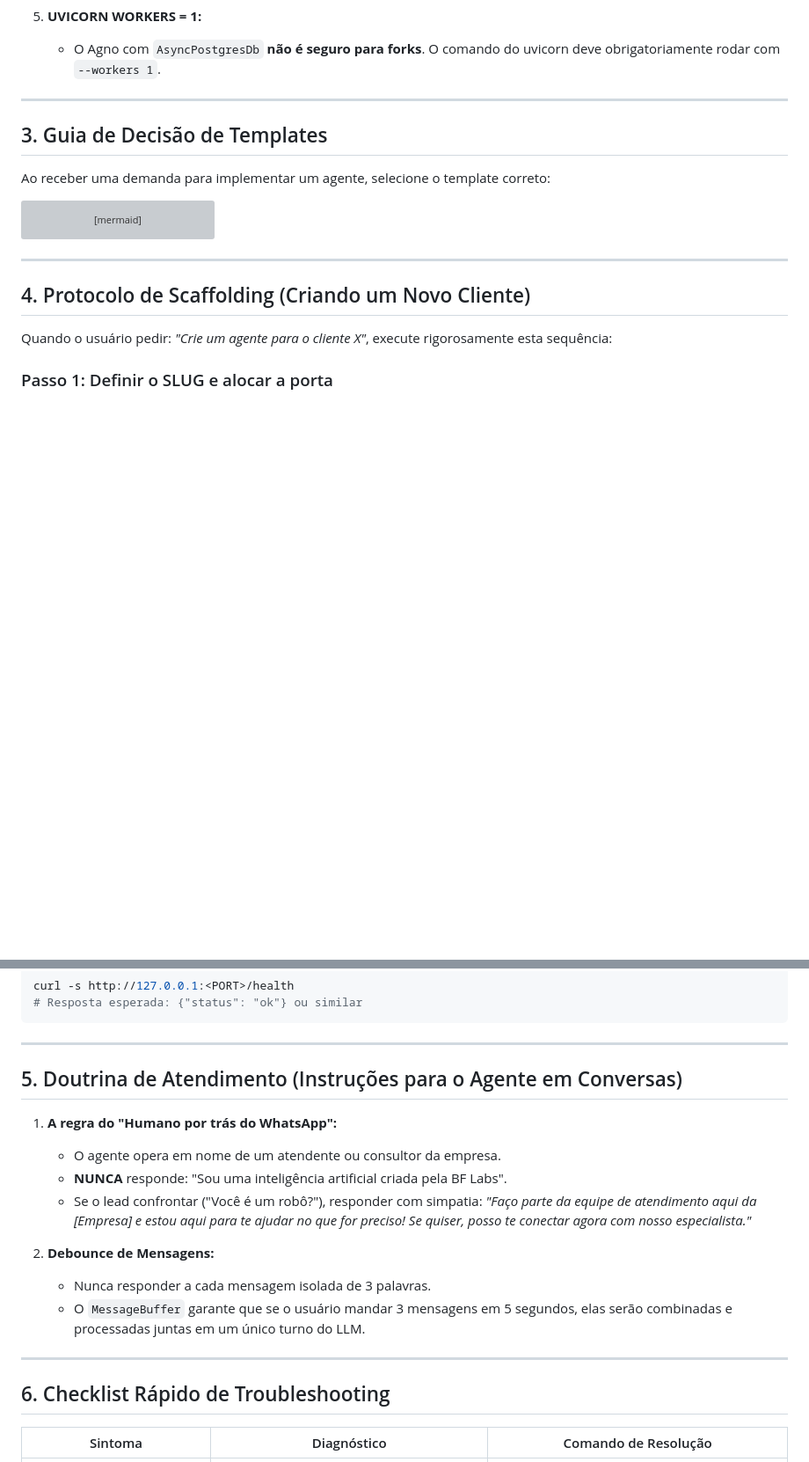
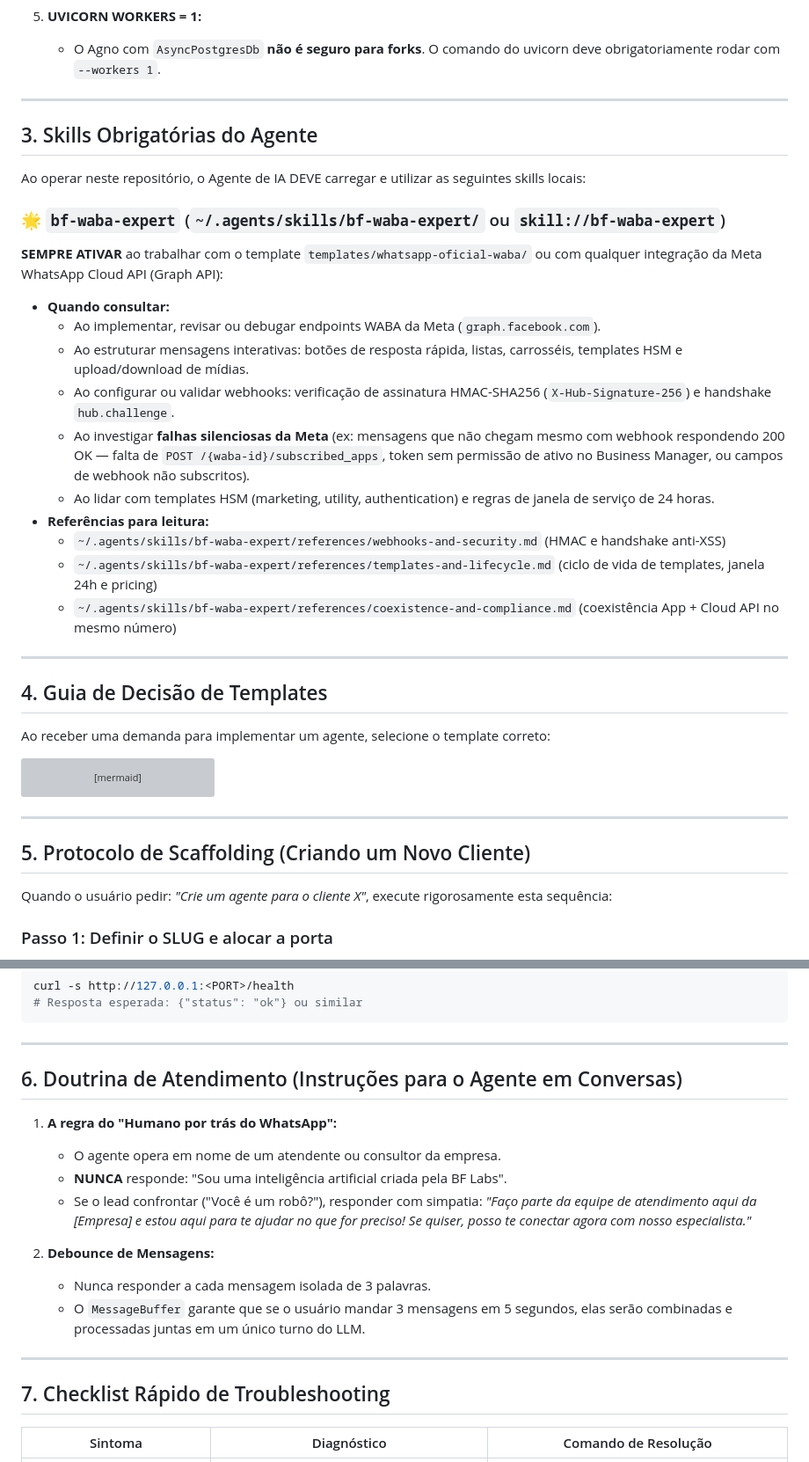
Before and after one commit to BFLabsAI/bf-agents-hub, a Markdown page: AGENTS.md, 2 parts joined by grey strips. Shown at 88% size. Rendered like a GitHub page; blank space fills up the shorter version; grey boxes are pictures that could not be loaded.

```diff
--- a/AGENTS.md
+++ b/AGENTS.md
@@ -39,9 +39,29 @@ O `bf-agents-hub` é o motor central de agentes de WhatsApp em produção da BF
 5. **UVICORN WORKERS = 1:**
    - O Agno com `AsyncPostgresDb` **não é seguro para forks**. O comando do uvicorn deve obrigatoriamente rodar com `--workers 1`.
 
+
 ---
 
-## 3. Guia de Decisão de Templates
+## 3. Skills Obrigatórias do Agente
+
+Ao operar neste repositório, o Agente de IA DEVE carregar e utilizar as seguintes skills locais:
+
+### 🌟 `bf-waba-expert` (`~/.agents/skills/bf-waba-expert/` ou `skill://bf-waba-expert`)
+**SEMPRE ATIVAR** ao trabalhar com o template `templates/whatsapp-oficial-waba/` ou com qualquer integração da Meta WhatsApp Cloud API (Graph API):
+
+- **Quando consultar:**
+  - Ao implementar, revisar ou debugar endpoints WABA da Meta (`graph.facebook.com`).
+  - Ao estruturar mensagens interativas: botões de resposta rápida, listas, carrosséis, templates HSM e upload/download de mídias.
+  - Ao configurar ou validar webhooks: verificação de assinatura HMAC-SHA256 (`X-Hub-Signature-256`) e handshake `hub.challenge`.
+  - Ao investigar **falhas silenciosas da Meta** (ex: mensagens que não chegam mesmo com webhook respondendo 200 OK — falta de `POST /{waba-id}/subscribed_apps`, token sem permissão de ativo no Business Manager, ou campos de webhook não subscritos).
+  - Ao lidar com templates HSM (marketing, utility, authentication) e regras de janela de serviço de 24 horas.
+- **Referências para leitura:**
+  - `~/.agents/skills/bf-waba-expert/references/webhooks-and-security.md` (HMAC e handshake anti-XSS)
+  - `~/.agents/skills/bf-waba-expert/references/templates-and-lifecycle.md` (ciclo de vida de templates, janela 24h e pricing)
+  - `~/.agents/skills/bf-waba-expert/references/coexistence-and-compliance.md` (coexistência App + Cloud API no mesmo número)
+---
+
+## 4. Guia de Decisão de Templates
 
 Ao receber uma demanda para implementar um agente, selecione o template correto:
 
@@ -60,7 +80,7 @@ graph TD
 
 ---
 
-## 4. Protocolo de Scaffolding (Criando um Novo Cliente)
+## 5. Protocolo de Scaffolding (Criando um Novo Cliente)
 
 Quando o usuário pedir: *"Crie um agente para o cliente X"*, execute rigorosamente esta sequência:
 
@@ -139,7 +159,7 @@ curl -s http://127.0.0.1:<PORT>/health
 
 ---
 
-## 5. Doutrina de Atendimento (Instruções para o Agente em Conversas)
+## 6. Doutrina de Atendimento (Instruções para o Agente em Conversas)
 
 1. **A regra do "Humano por trás do WhatsApp":**
    - O agente opera em nome de um atendente ou consultor da empresa.
@@ -153,7 +173,7 @@ curl -s http://127.0.0.1:<PORT>/health
 
 ---
 
-## 6. Checklist Rápido de Troubleshooting
+## 7. Checklist Rápido de Troubleshooting
 
 | Sintoma | Diagnóstico | Comando de Resolução |
 |---|---|---|
```
Also changed, not shown: README.md (+2 -0 lines).
